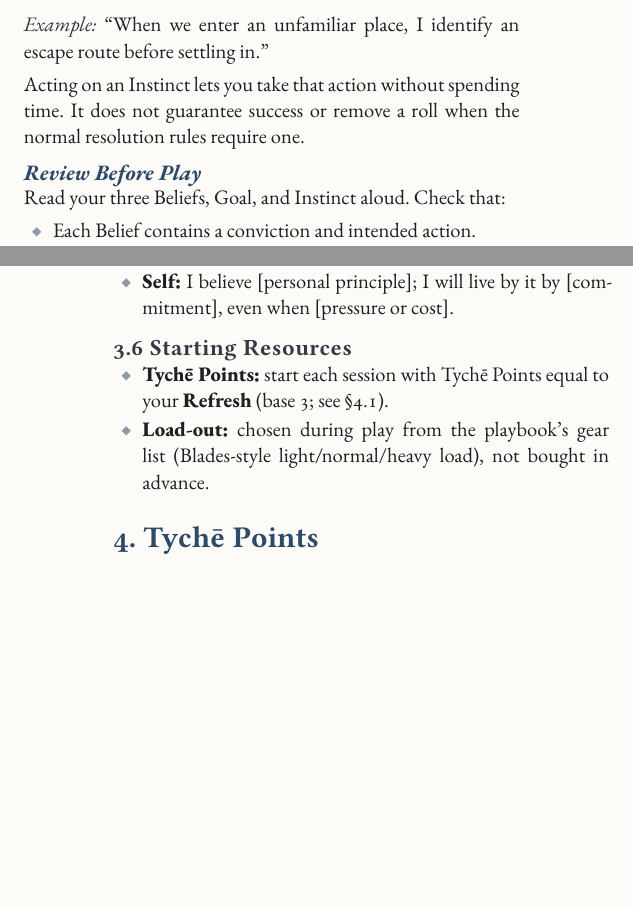
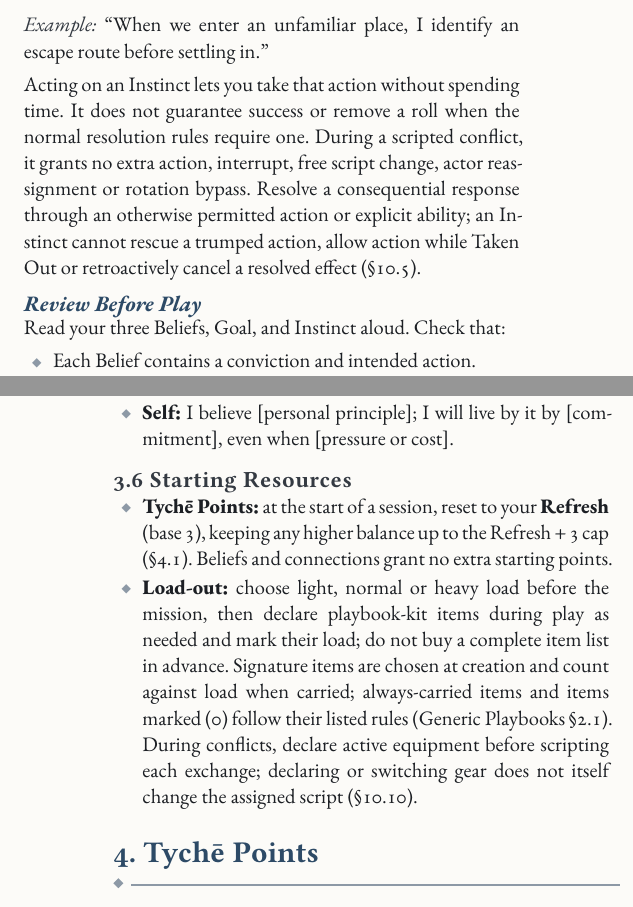
Before and after one commit to SkroxiousDM/2d12GameSystem, a Typst document (docs/2d12System/the-2d12-system-v2-core-rulebook.typ, which reads docs/2d12System/chapter-2.3-character-creation.typ): two parts of the columns of pages 12 and 13 of 109, joined at a grey line, cut so that both start at the same text, the shorter picture padded with empty space. Compiled offline with Typst 0.15; a missing font is replaced by an installed copy or a similar font.

Commit message:
Align character creation Instincts and starting resources with core rules

```diff
--- a/docs/2d12System/chapter-2.3-character-creation.typ
+++ b/docs/2d12System/chapter-2.3-character-creation.typ
@@ -94,7 +94,7 @@ With a +2 cap, a third relevant tag is best used for burning or as Tychē Point
 ==== Three Different Jobs
 - #strong[Beliefs] state convictions and commitments: why you act. Write one World, one Other, and one Self Belief.
 - #strong[Goal] states a concrete objective for this session or mission: what you want to accomplish next.
-- #strong[Instinct] states an if/then reflex: how you habitually respond. Acting on an Instinct lets you take that action without spending time.
+- #strong[Instinct] states an if/then reflex: how you habitually respond. Acting on an Instinct lets you take that action without spending time, subject to normal resolution and the conflict timing limits below.
 
 Goals are rewritten each session; Beliefs and Instincts can change at milestones (§12.3). Beliefs can justify compels (§4) and meaningful decisions can earn XP (§12.1). They do not create an additional resource.
 
@@ -178,7 +178,7 @@ When [trigger], I [habitual response].
 
 #emph[Example:] "When we enter an unfamiliar place, I identify an escape route before settling in."
 
-Acting on an Instinct lets you take that action without spending time. It does not guarantee success or remove a roll when the normal resolution rules require one.
+Acting on an Instinct lets you take that action without spending time. It does not guarantee success or remove a roll when the normal resolution rules require one. During a scripted conflict, it grants no extra action, interrupt, free script change, actor reassignment or rotation bypass. Resolve a consequential response through an otherwise permitted action or explicit ability; an Instinct cannot rescue a trumped action, allow action while Taken Out or retroactively cancel a resolved effect (§10.5).
 
 ==== Review Before Play
 Read your three Beliefs, Goal, and Instinct aloud. Check that:
@@ -214,6 +214,6 @@ The GM might offer a delegation in exchange for escorting a vulnerable supply ca
 - #strong[Self:] I believe [personal principle]; I will live by it by [commitment], even when [pressure or cost].
 
 === 3.6 Starting Resources
-- #strong[Tychē Points:] start each session with Tychē Points equal to your #strong[Refresh] (base 3; see §4.1).
-- #strong[Load-out:] chosen during play from the playbook's gear list (Blades-style light/normal/heavy load), not bought in advance.
+- #strong[Tychē Points:] at the start of a session, reset to your #strong[Refresh] (base 3), keeping any higher balance up to the Refresh + 3 cap (§4.1). Beliefs and connections grant no extra starting points.
+- #strong[Load-out:] choose light, normal or heavy load before the mission, then declare playbook-kit items during play as needed and mark their load; do not buy a complete item list in advance. Signature items are chosen at creation and count against load when carried; always-carried items and items marked (0) follow their listed rules (Generic Playbooks §2.1). During conflicts, declare active equipment before scripting each exchange; declaring or switching gear does not itself change the assigned script (§10.10).
 ]
```
